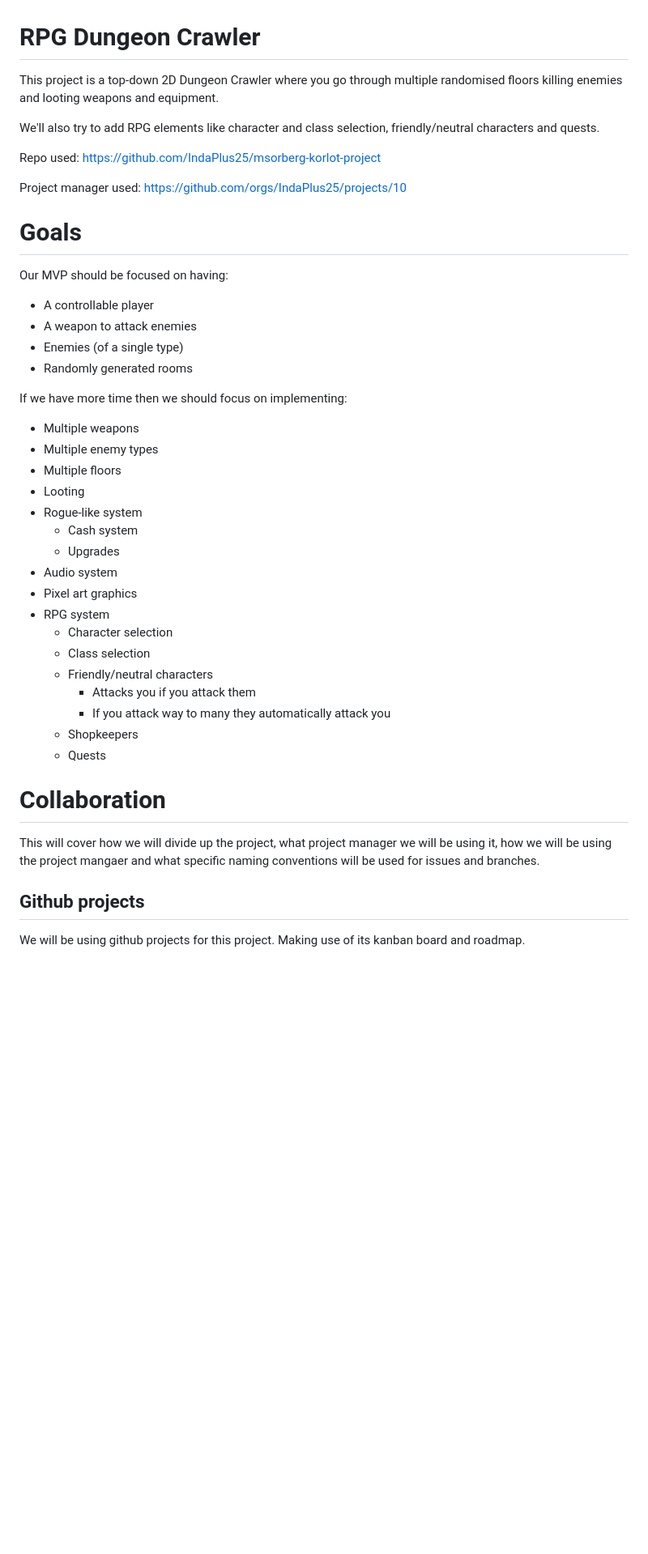
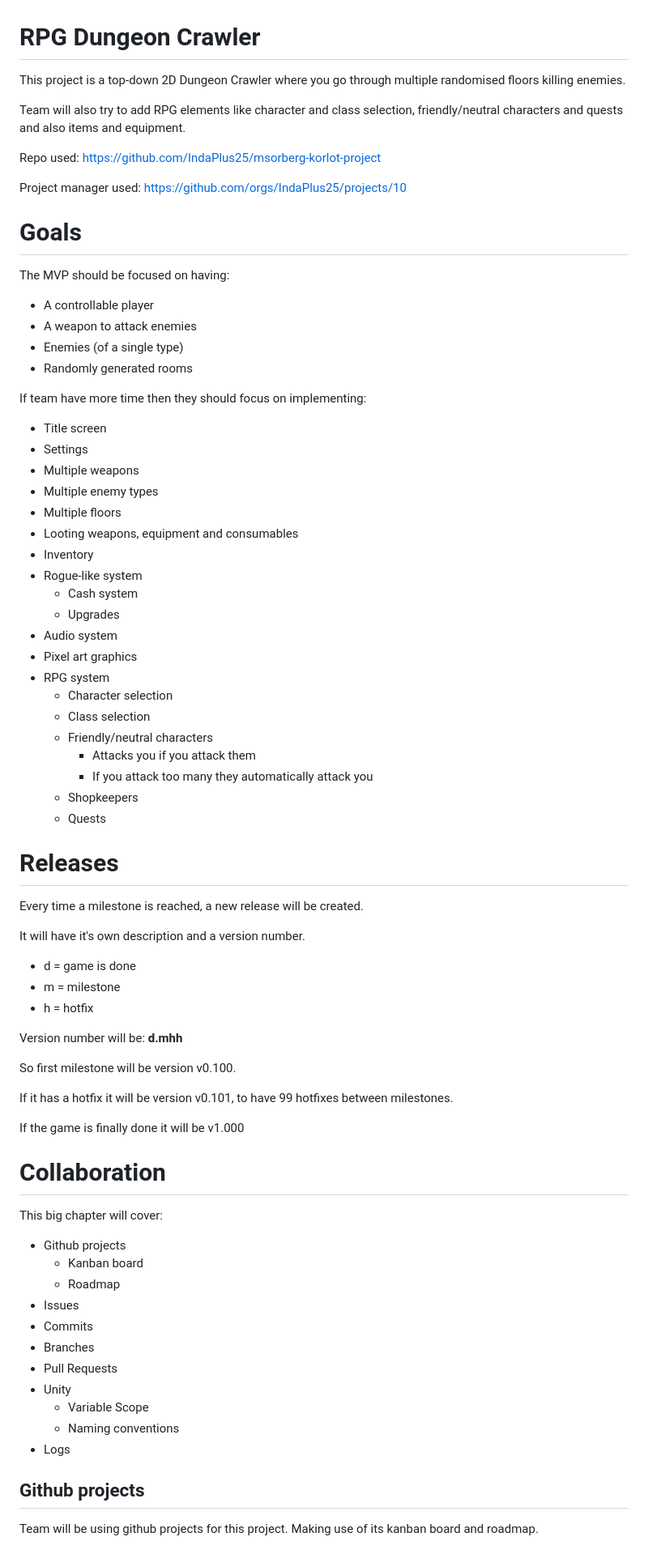
Before and after one commit to IndaPlus25/msorberg-korlot-project, a Markdown page: docs/specifications.md, the part around one of its changes. Shown at 81% size. GitHub-like rendering; blank space fills up the shorter version.

Commit message:
Update document to proffesional standard, add other team members ideas, add releases, commits, unity and logs, update collaborations, add log document and move contents

```diff
--- a/docs/specifications.md
+++ b/docs/specifications.md
@@ -1,24 +1,27 @@
 # RPG Dungeon Crawler
-This project is a top-down 2D Dungeon Crawler where you go through multiple randomised floors killing enemies and looting weapons and equipment.
+This project is a top-down 2D Dungeon Crawler where you go through multiple randomised floors killing enemies.
 
-We'll also try to add RPG elements like character and class selection, friendly/neutral characters and quests.
+Team will also try to add RPG elements like character and class selection, friendly/neutral characters and quests and also items and equipment.
 
 Repo used: https://github.com/IndaPlus25/msorberg-korlot-project
 
 Project manager used: https://github.com/orgs/IndaPlus25/projects/10
 
 # Goals
-Our MVP should be focused on having:
+The MVP should be focused on having:
 - A controllable player
 - A weapon to attack enemies
 - Enemies (of a single type)
 - Randomly generated rooms
 
-If we have more time then we should focus on implementing:
+If team have more time then they should focus on implementing:
+- Title screen
+- Settings
 - Multiple weapons
 - Multiple enemy types
 - Multiple floors
-- Looting
+- Looting weapons, equipment and consumables
+- Inventory
 - Rogue-like system
   - Cash system
   - Upgrades
@@ -29,13 +32,42 @@ If we have more time then we should focus on implementing:
   - Class selection
   - Friendly/neutral characters
     - Attacks you if you attack them
-    - If you attack way to many they automatically attack you
+    - If you attack too many they automatically attack you
   - Shopkeepers
   - Quests
 
+# Releases
+Every time a milestone is reached, a new release will be created.
+
+It will have it's own description and a version number.
+
+- d = game is done
+- m = milestone
+- h = hotfix
+
+Version number will be: **d.mhh**
+
+So first milestone will be version v0.100.
+
+If it has a hotfix it will be version v0.101, to have 99 hotfixes between milestones.
+
+If the game is finally done it will be v1.000
+
+
 # Collaboration
-This will cover how we will divide up the project, what project manager we will be using it, how we will be using the project mangaer and what specific naming conventions will be used for issues and branches.
+This big chapter will cover:
+- Github projects
+  - Kanban board
+  - Roadmap
+- Issues
+- Commits
+- Branches
+- Pull Requests
+- Unity
+  - Variable Scope
+  - Naming conventions
+- Logs
 
 ## Github projects
-We will be using github projects for this project. Making use of its kanban board and roadmap.
+Team will be using github projects for this project. Making use of its kanban board and roadmap.
 
```
Also changed, not shown: other parts of docs/specifications.md (+46 -24 lines), docs/logs.md (added, +17 -0 lines).
